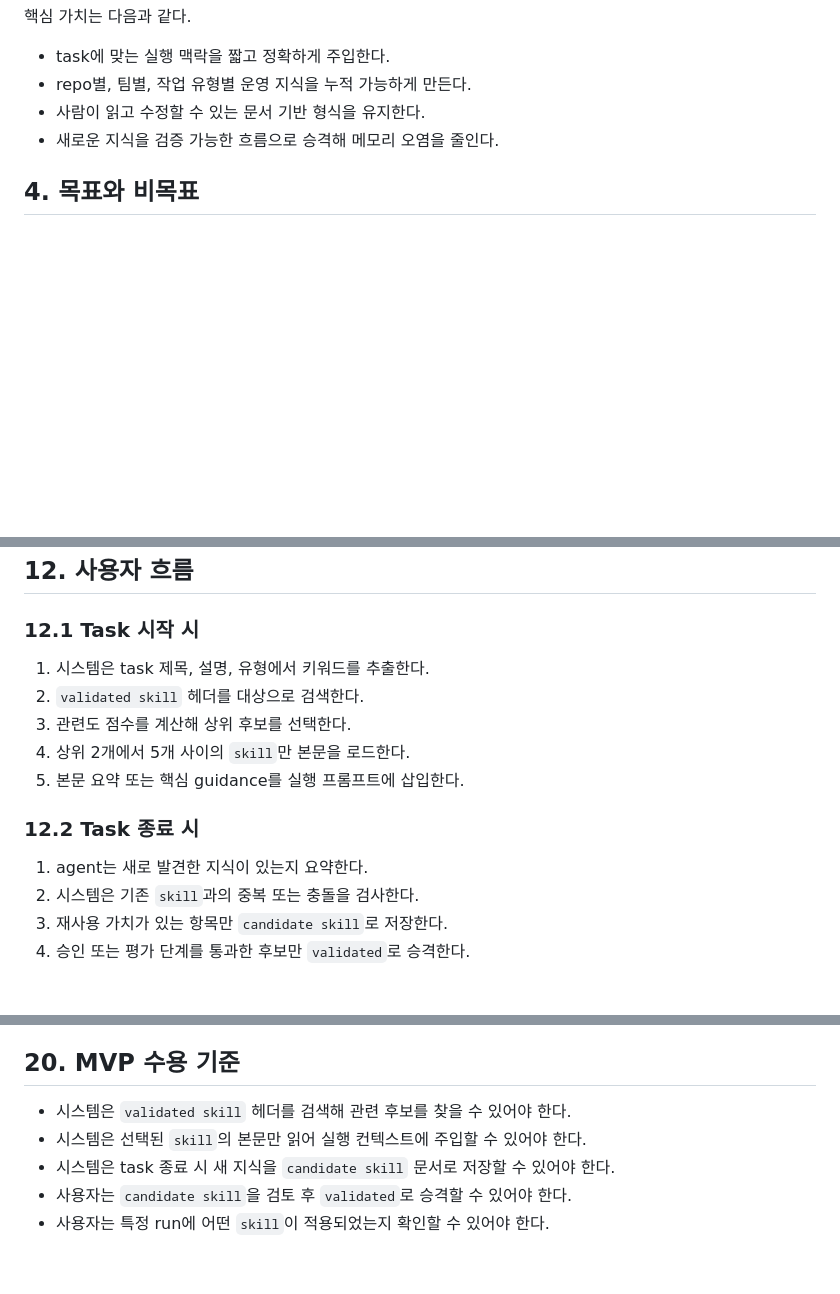
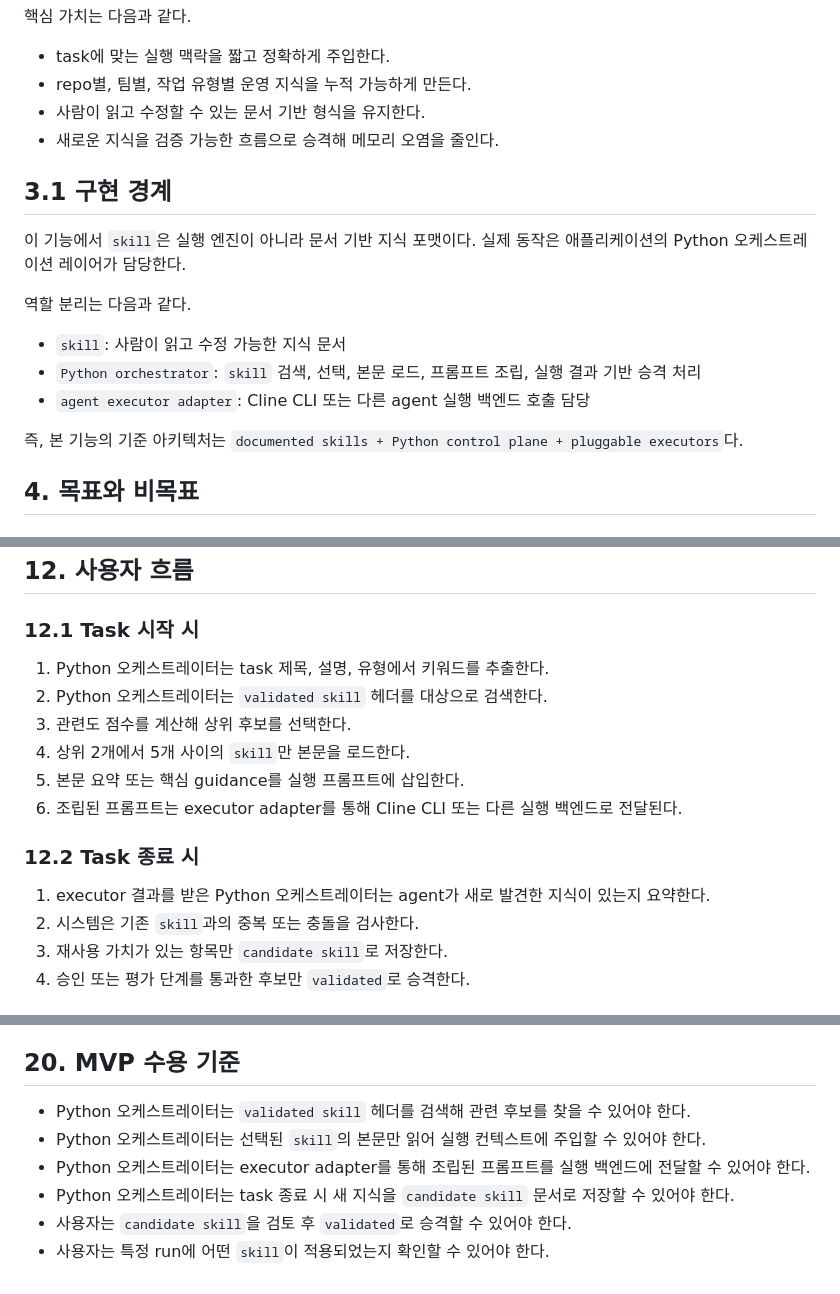
Before and after one commit to kalstein00/KanbanWithCline, a Markdown page: doc/SKILL-FORMAT-PRD.md, 3 parts joined by grey strips. GitHub-like rendering; blank space fills up the shorter version.

Commit message:
docs: define python orchestrator and execution boundaries in PRD
Update the SKILL-FORMAT-PRD to clarify the architectural separation between the document-based knowledge format (skills), the Python orchestration layer, and the pluggable execution backends.

Key changes include:
- Added implementation boundaries to distinguish between the document format and the logic handled by the Python control plane.
- Defined specific roles for the Python orchestrator (search, prompt assembly, promotion) and executor adapters (Cline CLI, etc.).
- Updated task workflows and MVP acceptance criteria to reflect the orchestration-centric approach.
- Added modular architecture requirements for the orchestrator, including prompt builders and skill registry components.

```diff
--- a/doc/SKILL-FORMAT-PRD.md
+++ b/doc/SKILL-FORMAT-PRD.md
@@ -35,6 +35,18 @@ agent는 task를 반복하면서 저장소 규칙, 작업 절차, 실패 패턴,
 - 사람이 읽고 수정할 수 있는 문서 기반 형식을 유지한다.
 - 새로운 지식을 검증 가능한 흐름으로 승격해 메모리 오염을 줄인다.
 
+## 3.1 구현 경계
+
+이 기능에서 `skill`은 실행 엔진이 아니라 문서 기반 지식 포맷이다. 실제 동작은 애플리케이션의 Python 오케스트레이션 레이어가 담당한다.
+
+역할 분리는 다음과 같다.
+
+- `skill`: 사람이 읽고 수정 가능한 지식 문서
+- `Python orchestrator`: `skill` 검색, 선택, 본문 로드, 프롬프트 조립, 실행 결과 기반 승격 처리
+- `agent executor adapter`: Cline CLI 또는 다른 agent 실행 백엔드 호출 담당
+
+즉, 본 기능의 기준 아키텍처는 `documented skills + Python control plane + pluggable executors`다.
+
 ## 4. 목표와 비목표
 
 ### 4.1 제품 목표
@@ -239,15 +252,16 @@ task 종료 후 승격 전 상태의 지식 초안이다.
 
 ### 12.1 Task 시작 시
 
-1. 시스템은 task 제목, 설명, 유형에서 키워드를 추출한다.
-2. `validated skill` 헤더를 대상으로 검색한다.
+1. Python 오케스트레이터는 task 제목, 설명, 유형에서 키워드를 추출한다.
+2. Python 오케스트레이터는 `validated skill` 헤더를 대상으로 검색한다.
 3. 관련도 점수를 계산해 상위 후보를 선택한다.
 4. 상위 2개에서 5개 사이의 `skill`만 본문을 로드한다.
 5. 본문 요약 또는 핵심 guidance를 실행 프롬프트에 삽입한다.
+6. 조립된 프롬프트는 executor adapter를 통해 Cline CLI 또는 다른 실행 백엔드로 전달된다.
 
 ### 12.2 Task 종료 시
 
-1. agent는 새로 발견한 지식이 있는지 요약한다.
+1. executor 결과를 받은 Python 오케스트레이터는 agent가 새로 발견한 지식이 있는지 요약한다.
 2. 시스템은 기존 `skill`과의 중복 또는 충돌을 검사한다.
 3. 재사용 가치가 있는 항목만 `candidate skill`로 저장한다.
 4. 승인 또는 평가 단계를 통과한 후보만 `validated`로 승격한다.
@@ -380,8 +402,9 @@ repo 정책이나 워크플로우가 바뀌면 오래된 `skill`이 오작동을
 
 ## 20. MVP 수용 기준
 
-- 시스템은 `validated skill` 헤더를 검색해 관련 후보를 찾을 수 있어야 한다.
-- 시스템은 선택된 `skill`의 본문만 읽어 실행 컨텍스트에 주입할 수 있어야 한다.
-- 시스템은 task 종료 시 새 지식을 `candidate skill` 문서로 저장할 수 있어야 한다.
+- Python 오케스트레이터는 `validated skill` 헤더를 검색해 관련 후보를 찾을 수 있어야 한다.
+- Python 오케스트레이터는 선택된 `skill`의 본문만 읽어 실행 컨텍스트에 주입할 수 있어야 한다.
+- Python 오케스트레이터는 executor adapter를 통해 조립된 프롬프트를 실행 백엔드에 전달할 수 있어야 한다.
+- Python 오케스트레이터는 task 종료 시 새 지식을 `candidate skill` 문서로 저장할 수 있어야 한다.
 - 사용자는 `candidate skill`을 검토 후 `validated`로 승격할 수 있어야 한다.
 - 사용자는 특정 run에 어떤 `skill`이 적용되었는지 확인할 수 있어야 한다.
```
Also changed, not shown: other parts of doc/SKILL-FORMAT-PRD.md (+12 -3 lines).
